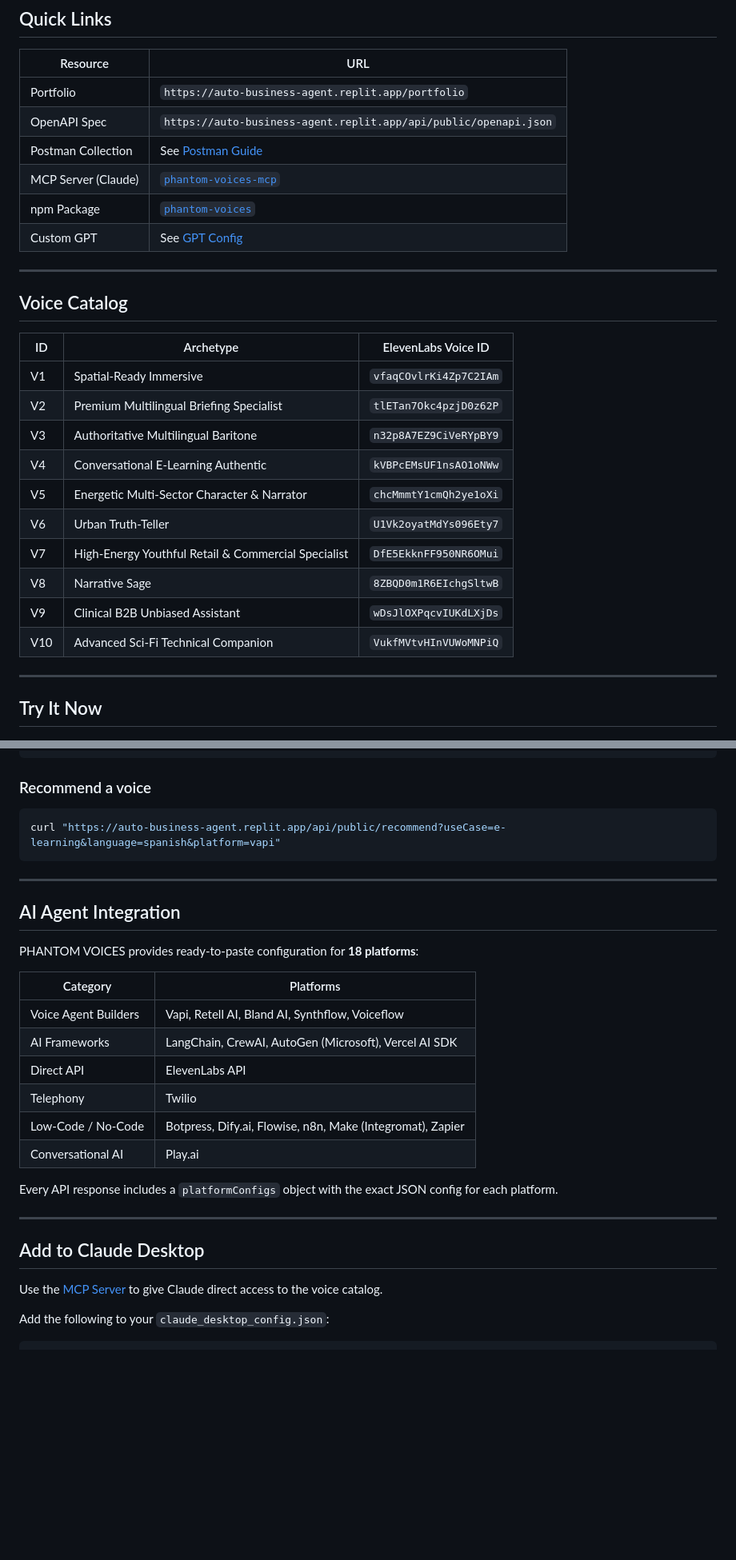
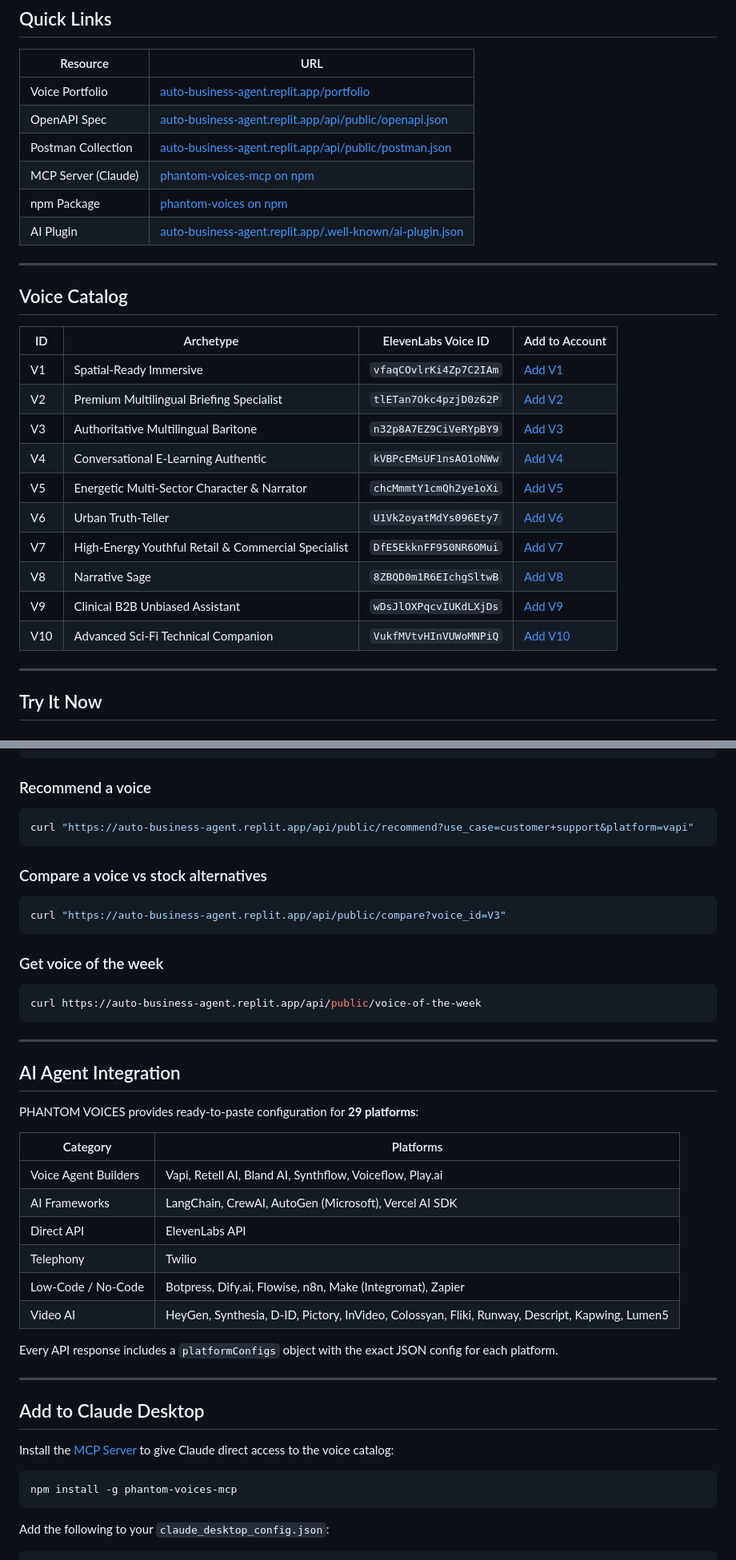
Before and after one commit to TodiwalaVentures/phantom-voices-api, a Markdown page: README.md, 2 parts joined by grey strips. Shown at 80% size. Rendered like a GitHub page; blank space fills up the shorter version.

````diff
--- a/README.md
+++ b/README.md
@@ -19,29 +21,29 @@
 
 | Resource | URL |
 |----------|-----|
-| Portfolio | `https://auto-business-agent.replit.app/portfolio` |
-| OpenAPI Spec | `https://auto-business-agent.replit.app/api/public/openapi.json` |
-| Postman Collection | See [Postman Guide](../submissions/POSTMAN_WORKSPACE_GUIDE.md) |
-| MCP Server (Claude) | [`phantom-voices-mcp`](../mcp-server/) |
-| npm Package | [`phantom-voices`](https://www.npmjs.com/package/phantom-voices) |
-| Custom GPT | See [GPT Config](../custom-gpt/GPT_CONFIG.md) |
+| Voice Portfolio | [auto-business-agent.replit.app/portfolio](https://auto-business-agent.replit.app/portfolio) |
+| OpenAPI Spec | [auto-business-agent.replit.app/api/public/openapi.json](https://auto-business-agent.replit.app/api/public/openapi.json) |
+| Postman Collection | [auto-business-agent.replit.app/api/public/postman.json](https://auto-business-agent.replit.app/api/public/postman.json) |
+| MCP Server (Claude) | [phantom-voices-mcp on npm](https://www.npmjs.com/package/phantom-voices-mcp) |
+| npm Package | [phantom-voices on npm](https://www.npmjs.com/package/phantom-voices) |
+| AI Plugin | [auto-business-agent.replit.app/.well-known/ai-plugin.json](https://auto-business-agent.replit.app/.well-known/ai-plugin.json) |
 
 ---
 
 ## Voice Catalog
 
-| ID | Archetype | ElevenLabs Voice ID |
-|----|-----------|---------------------|
-| V1 | Spatial-Ready Immersive | `vfaqCOvlrKi4Zp7C2IAm` |
-| V2 | Premium Multilingual Briefing Specialist | `tlETan7Okc4pzjD0z62P` |
-| V3 | Authoritative Multilingual Baritone | `n32p8A7EZ9CiVeRYpBY9` |
-| V4 | Conversational E-Learning Authentic | `kVBPcEMsUF1nsAO1oNWw` |
-| V5 | Energetic Multi-Sector Character & Narrator | `chcMmmtY1cmQh2ye1oXi` |
-| V6 | Urban Truth-Teller | `U1Vk2oyatMdYs096Ety7` |
-| V7 | High-Energy Youthful Retail & Commercial Specialist | `DfE5EkknFF950NR6OMui` |
-| V8 | Narrative Sage | `8ZBQD0m1R6EIchgSltwB` |
-| V9 | Clinical B2B Unbiased Assistant | `wDsJlOXPqcvIUKdLXjDs` |
-| V10 | Advanced Sci-Fi Technical Companion | `VukfMVtvHInVUWoMNPiQ` |
+| ID | Archetype | ElevenLabs Voice ID | Add to Account |
+|----|-----------|---------------------|----------------|
+| V1 | Spatial-Ready Immersive | `vfaqCOvlrKi4Zp7C2IAm` | [Add V1](https://elevenlabs.io/app/voice-lab/share/ad827f2c0300d36094ca79e518b1a5df8c3609eb269353c30dcec3ac8878a437/vfaqCOvlrKi4Zp7C2IAm) |
+| V2 | Premium Multilingual Briefing Specialist | `tlETan7Okc4pzjD0z62P` | [Add V2](https://elevenlabs.io/app/voice-lab/share/ad827f2c0300d36094ca79e518b1a5df8c3609eb269353c30dcec3ac8878a437/tlETan7Okc4pzjD0z62P) |
+| V3 | Authoritative Multilingual Baritone | `n32p8A7EZ9CiVeRYpBY9` | [Add V3](https://elevenlabs.io/app/voice-lab/share/ad827f2c0300d36094ca79e518b1a5df8c3609eb269353c30dcec3ac8878a437/n32p8A7EZ9CiVeRYpBY9) |
+| V4 | Conversational E-Learning Authentic | `kVBPcEMsUF1nsAO1oNWw` | [Add V4](https://elevenlabs.io/app/voice-lab/share/ad827f2c0300d36094ca79e518b1a5df8c3609eb269353c30dcec3ac8878a437/kVBPcEMsUF1nsAO1oNWw) |
+| V5 | Energetic Multi-Sector Character & Narrator | `chcMmmtY1cmQh2ye1oXi` | [Add V5](https://elevenlabs.io/app/voice-lab/share/ad827f2c0300d36094ca79e518b1a5df8c3609eb269353c30dcec3ac8878a437/chcMmmtY1cmQh2ye1oXi) |
+| V6 | Urban Truth-Teller | `U1Vk2oyatMdYs096Ety7` | [Add V6](https://elevenlabs.io/app/voice-lab/share/ad827f2c0300d36094ca79e518b1a5df8c3609eb269353c30dcec3ac8878a437/U1Vk2oyatMdYs096Ety7) |
+| V7 | High-Energy Youthful Retail & Commercial Specialist | `DfE5EkknFF950NR6OMui` | [Add V7](https://elevenlabs.io/app/voice-lab/share/ad827f2c0300d36094ca79e518b1a5df8c3609eb269353c30dcec3ac8878a437/DfE5EkknFF950NR6OMui) |
+| V8 | Narrative Sage | `8ZBQD0m1R6EIchgSltwB` | [Add V8](https://elevenlabs.io/app/voice-lab/share/ad827f2c0300d36094ca79e518b1a5df8c3609eb269353c30dcec3ac8878a437/8ZBQD0m1R6EIchgSltwB) |
+| V9 | Clinical B2B Unbiased Assistant | `wDsJlOXPqcvIUKdLXjDs` | [Add V9](https://elevenlabs.io/app/voice-lab/share/ad827f2c0300d36094ca79e518b1a5df8c3609eb269353c30dcec3ac8878a437/wDsJlOXPqcvIUKdLXjDs) |
+| V10 | Advanced Sci-Fi Technical Companion | `VukfMVtvHInVUWoMNPiQ` | [Add V10](https://elevenlabs.io/app/voice-lab/share/ad827f2c0300d36094ca79e518b1a5df8c3609eb269353c30dcec3ac8878a437/VukfMVtvHInVUWoMNPiQ) |
 
 ---
 
@@ -68,23 +70,35 @@ curl "https://auto-business-agent.replit.app/api/public/search?q=multilingual+ba
 ### Recommend a voice
 
 ```bash
-curl "https://auto-business-agent.replit.app/api/public/recommend?useCase=e-learning&language=spanish&platform=vapi"
+curl "https://auto-business-agent.replit.app/api/public/recommend?use_case=customer+support&platform=vapi"
+```
+
+### Compare a voice vs stock alternatives
+
+```bash
+curl "https://auto-business-agent.replit.app/api/public/compare?voice_id=V3"
+```
+
+### Get voice of the week
+
+```bash
+curl https://auto-business-agent.replit.app/api/public/voice-of-the-week
 ```
 
 ---
 
 ## AI Agent Integration
 
-PHANTOM VOICES provides ready-to-paste configuration for **18 platforms**:
+PHANTOM VOICES provides ready-to-paste configuration for **29 platforms**:
 
 | Category | Platforms |
 |----------|-----------|
-| Voice Agent Builders | Vapi, Retell AI, Bland AI, Synthflow, Voiceflow |
+| Voice Agent Builders | Vapi, Retell AI, Bland AI, Synthflow, Voiceflow, Play.ai |
 | AI Frameworks | LangChain, CrewAI, AutoGen (Microsoft), Vercel AI SDK |
 | Direct API | ElevenLabs API |
 | Telephony | Twilio |
 | Low-Code / No-Code | Botpress, Dify.ai, Flowise, n8n, Make (Integromat), Zapier |
-| Conversational AI | Play.ai |
+| Video AI | HeyGen, Synthesia, D-ID, Pictory, InVideo, Colossyan, Fliki, Runway, Descript, Kapwing, Lumen5 |
 
 Every API response includes a `platformConfigs` object with the exact JSON config for each platform.
 
@@ -92,7 +106,11 @@ Every API response includes a `platformConfigs` object with the exact JSON confi
 
 ## Add to Claude Desktop
 
-Use the [MCP Server](../mcp-server/) to give Claude direct access to the voice catalog.
+Install the [MCP Server](https://www.npmjs.com/package/phantom-voices-mcp) to give Claude direct access to the voice catalog:
+
+```bash
+npm install -g phantom-voices-mcp
+```
 
 Add the following to your `claude_desktop_config.json`:
 
````
Also changed, not shown: other parts of README.md (+54 -21 lines).
